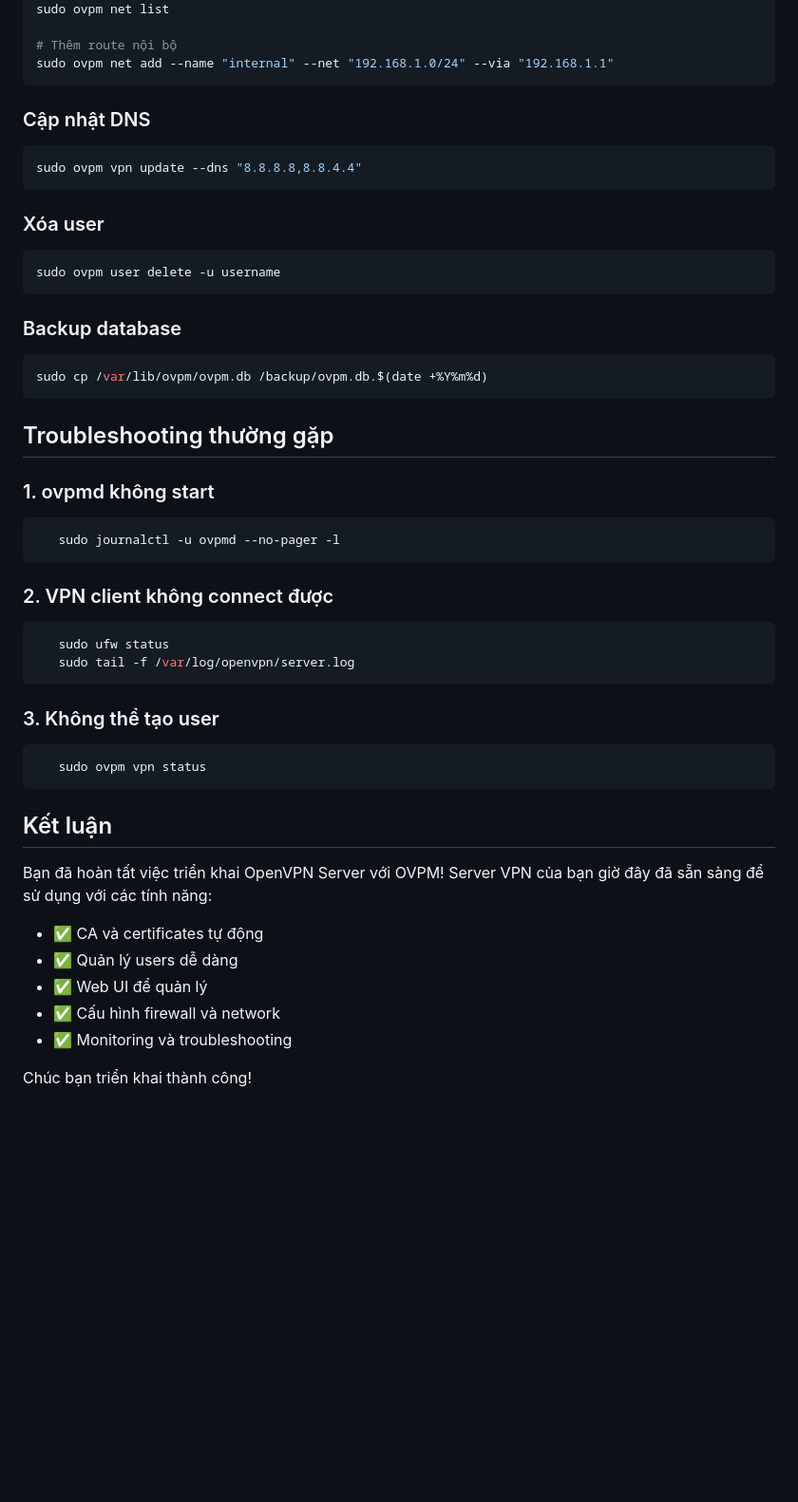
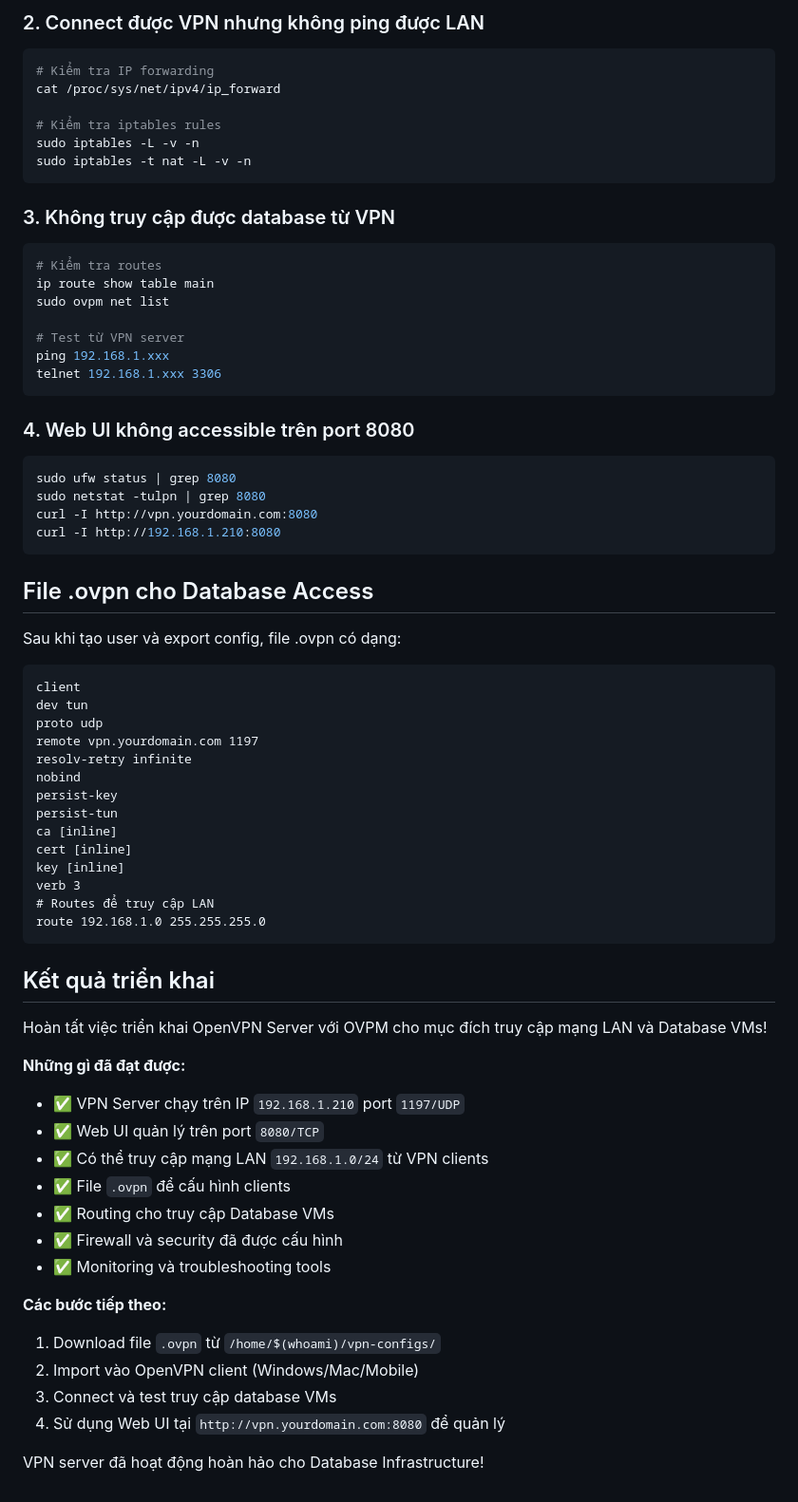
Before and after one commit to nguyentantai21042004/onprem-document, a Markdown page: OVPM.md, the part around the change printed below. Shown: that part at 95% size. Drawn GitHub-style; blank space fills up the shorter version.

Commit message:
docs: add WakeOnLans and improve OVPM docs (G)

````diff
--- a/OVPM.md
+++ b/OVPM.md
@@ -166,56 +328,74 @@ Truy cập Web UI tại: `http://your-server-ip:8080`
+### 2. Connect được VPN nhưng không ping được LAN
+
+```bash
+# Kiểm tra IP forwarding
+cat /proc/sys/net/ipv4/ip_forward
+
+# Kiểm tra iptables rules
+sudo iptables -L -v -n
+sudo iptables -t nat -L -v -n
+```
+
+### 3. Không truy cập được database từ VPN
+
+```bash
+# Kiểm tra routes
+ip route show table main
 sudo ovpm net list
 
-# Thêm route nội bộ
-sudo ovpm net add --name "internal" --net "192.168.1.0/24" --via "192.168.1.1"
+# Test từ VPN server
+ping 192.168.1.xxx
+telnet 192.168.1.xxx 3306
 ```
 
-### Cập nhật DNS
+### 4. Web UI không accessible trên port 8080
 
 ```bash
-sudo ovpm vpn update --dns "8.8.8.8,8.8.4.4"
+sudo ufw status | grep 8080
+sudo netstat -tulpn | grep 8080
+curl -I http://vpn.yourdomain.com:8080
+curl -I http://192.168.1.210:8080
 ```
 
-### Xóa user
+## File .ovpn cho Database Access
 
-```bash
-sudo ovpm user delete -u username
+Sau khi tạo user và export config, file .ovpn có dạng:
+
+```
+client
+dev tun
+proto udp
+remote vpn.yourdomain.com 1197
+resolv-retry infinite
+nobind
+persist-key
+persist-tun
+ca [inline]
+cert [inline]
+key [inline]
+verb 3
+# Routes để truy cập LAN
+route 192.168.1.0 255.255.255.0
 ```
 
-### Backup database
+## Kết quả triển khai
 
-```bash
-sudo cp /var/lib/ovpm/ovpm.db /backup/ovpm.db.$(date +%Y%m%d)
-```
+Hoàn tất việc triển khai OpenVPN Server với OVPM cho mục đích truy cập mạng LAN và Database VMs!
 
-## Troubleshooting thường gặp
+**Những gì đã đạt được:**
 
-### 1. ovpmd không start
+- ✅ VPN Server chạy trên IP `192.168.1.210` port `1197/UDP`
+- ✅ Web UI quản lý trên port `8080/TCP`
+- ✅ Có thể truy cập mạng LAN `192.168.1.0/24` từ VPN clients
+- ✅ File `.ovpn` để cấu hình clients
+- ✅ Routing cho truy cập Database VMs
+- ✅ Firewall và security đã được cấu hình
+- ✅ Monitoring và troubleshooting tools
 
-```bash
-   sudo journalctl -u ovpmd --no-pager -l
-```
+**Các bước tiếp theo:**
+1. Download file `.ovpn` từ `/home/$(whoami)/vpn-configs/`
+2. Import vào OpenVPN client (Windows/Mac/Mobile)
+3. Connect và test truy cập database VMs
+4. Sử dụng Web UI tại `http://vpn.yourdomain.com:8080` để quản lý
 
-### 2. VPN client không connect được
-
-```bash
-   sudo ufw status
-   sudo tail -f /var/log/openvpn/server.log
-```
-
-### 3. Không thể tạo user
-
-```bash
-   sudo ovpm vpn status
-```
-
-## Kết luận
-
-Bạn đã hoàn tất việc triển khai OpenVPN Server với OVPM! Server VPN của bạn giờ đây đã sẵn sàng để sử dụng với các tính năng:
-
-- ✅ CA và certificates tự động
-- ✅ Quản lý users dễ dàng
-- ✅ Web UI để quản lý
-- ✅ Cấu hình firewall và network
-- ✅ Monitoring và troubleshooting
-
-Chúc bạn triển khai thành công!
+VPN server đã hoạt động hoàn hảo cho Database Infrastructure!
````
Also changed, not shown: other parts of OVPM.md (+211 -49 lines), WakeOnLans.md (added, +27 -0 lines).
